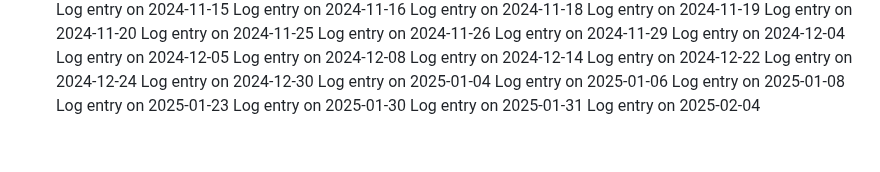
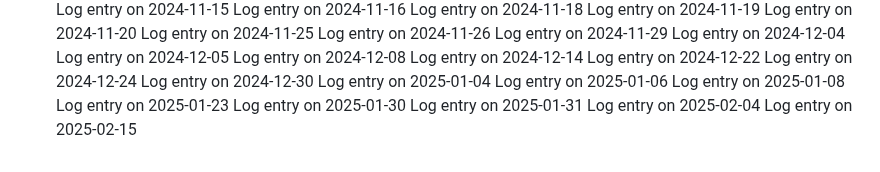
Before and after one commit to pushkar4844/SJSU-BUS-Application, a Markdown page: README.md, the part around the change. Drawn GitHub-style.

```diff
--- a/README.md
+++ b/README.md
@@ -127,3 +127,4 @@ Log entry on 2025-01-23
 Log entry on 2025-01-30
 Log entry on 2025-01-31
 Log entry on 2025-02-04
+Log entry on 2025-02-15
```
